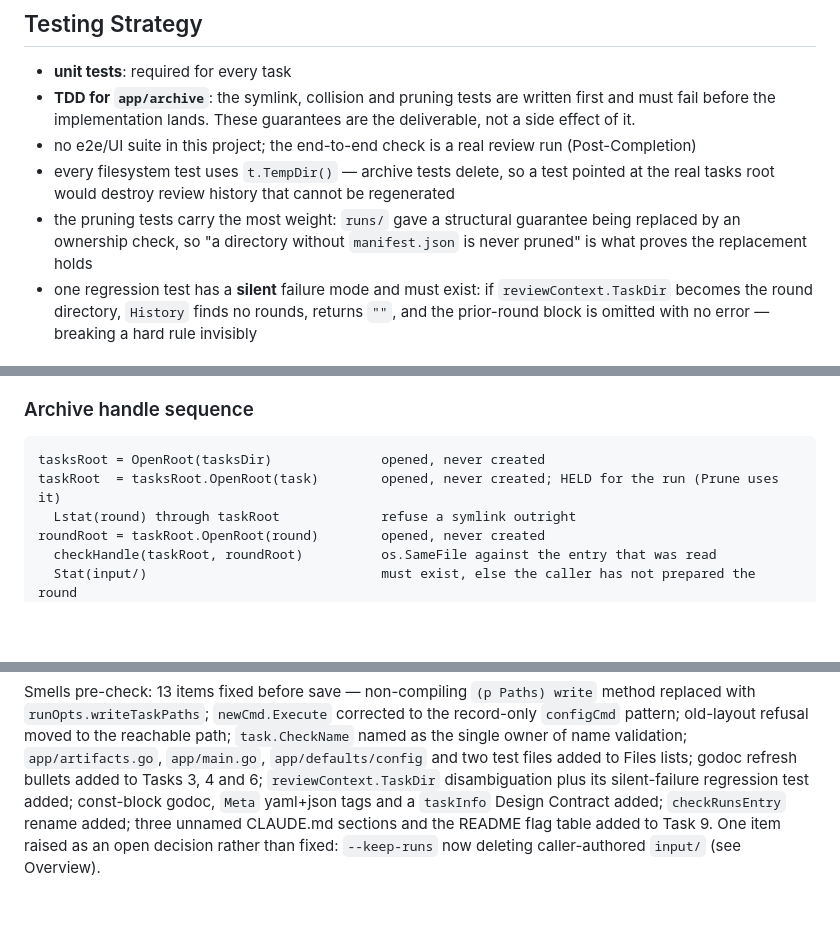
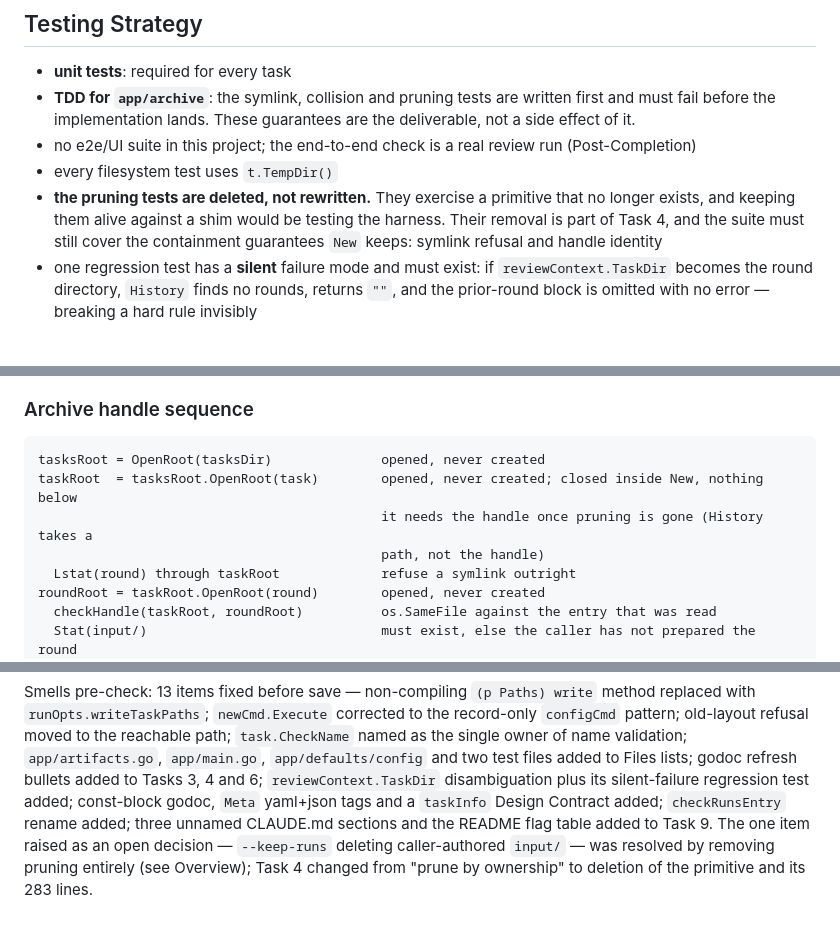
Before and after one commit to mskonovalov/revmux, a Markdown page: docs/plans/20260727-task-round-layout.md, 3 parts joined by grey strips. Drawn GitHub-style; blank space fills up the shorter version.

````diff
--- a/docs/plans/20260727-task-round-layout.md
+++ b/docs/plans/20260727-task-round-layout.md
@@ -143,11 +151,10 @@ If a previous task shipped a violation (spotted later by user, reviewer, or your
 - **TDD for `app/archive`**: the symlink, collision and pruning tests are written first and must fail
   before the implementation lands. These guarantees are the deliverable, not a side effect of it.
 - no e2e/UI suite in this project; the end-to-end check is a real review run (Post-Completion)
-- every filesystem test uses `t.TempDir()` — archive tests delete, so a test pointed at the real tasks
-  root would destroy review history that cannot be regenerated
-- the pruning tests carry the most weight: `runs/` gave a structural guarantee being replaced by an
-  ownership check, so "a directory without `manifest.json` is never pruned" is what proves the
-  replacement holds
+- every filesystem test uses `t.TempDir()`
+- **the pruning tests are deleted, not rewritten.** They exercise a primitive that no longer exists, and
+  keeping them alive against a shim would be testing the harness. Their removal is part of Task 4, and
+  the suite must still cover the containment guarantees `New` keeps: symlink refusal and handle identity
 - one regression test has a **silent** failure mode and must exist: if `reviewContext.TaskDir` becomes
   the round directory, `History` finds no rounds, returns `""`, and the prior-round block is omitted
   with no error — breaking a hard rule invisibly
@@ -264,7 +271,9 @@ $ revmux new --task pr-123 --run 01-initial
 
 ```
 tasksRoot = OpenRoot(tasksDir)              opened, never created
-taskRoot  = tasksRoot.OpenRoot(task)        opened, never created; HELD for the run (Prune uses it)
+taskRoot  = tasksRoot.OpenRoot(task)        opened, never created; closed inside New, nothing below
+                                            it needs the handle once pruning is gone (History takes a
+                                            path, not the handle)
   Lstat(round) through taskRoot             refuse a symlink outright
 roundRoot = taskRoot.OpenRoot(round)        opened, never created
   checkHandle(taskRoot, roundRoot)          os.SameFile against the entry that was read
@@ -567,5 +584,6 @@ refusal moved to the reachable path; `task.CheckName` named as the single owner
 refresh bullets added to Tasks 3, 4 and 6; `reviewContext.TaskDir` disambiguation plus its
 silent-failure regression test added; const-block godoc, `Meta` yaml+json tags and a `taskInfo` Design
 Contract added; `checkRunsEntry` rename added; three unnamed CLAUDE.md sections and the README flag
-table added to Task 9. One item raised as an open decision rather than fixed: `--keep-runs` now deleting
-caller-authored `input/` (see Overview).
+table added to Task 9. The one item raised as an open decision — `--keep-runs` deleting caller-authored
+`input/` — was resolved by removing pruning entirely (see Overview); Task 4 changed from "prune by
+ownership" to deletion of the primitive and its 283 lines.
````
Also changed, not shown: other parts of docs/plans/20260727-task-round-layout.md (+66 -50 lines).
